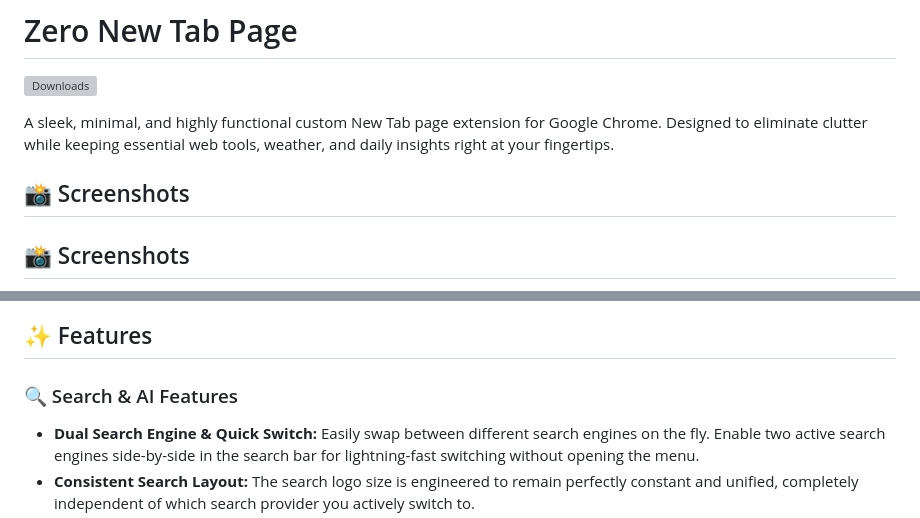
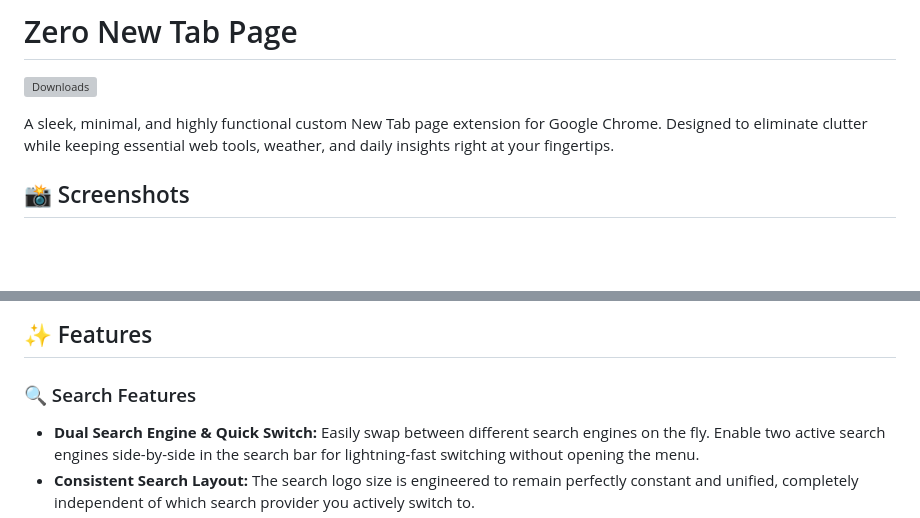
Before and after one commit to Lucksom/Zero-New-Tab-Page, a Markdown page: README.md, 2 parts joined by grey strips. Rendered like a GitHub page; blank space fills up the shorter version; grey boxes are pictures that could not be loaded.

```diff
--- a/README.md
+++ b/README.md
@@ -3,8 +3,6 @@
 [![Downloads](https://img.shields.io/github/downloads/Lucksom/Zero-New-Tab-Page/total.svg?style=flat-square&color=blue)](https://github.com/Lucksom/Zero-New-Tab-Page/releases)
 
 A sleek, minimal, and highly functional custom New Tab page extension for Google Chrome. Designed to eliminate clutter while keeping essential web tools, weather, and daily insights right at your fingertips.
-
-## 📸 Screenshots
 
 ## 📸 Screenshots
 
@@ -16,7 +14,7 @@ A sleek, minimal, and highly functional custom New Tab page extension for Google
 
 ## ✨ Features
 
-### 🔍 Search & AI Features
+### 🔍 Search Features
 *   **Dual Search Engine & Quick Switch:** Easily swap between different search engines on the fly. Enable two active search engines side-by-side in the search bar for lightning-fast switching without opening the menu.
 *   **Consistent Search Layout:** The search logo size is engineered to remain perfectly constant and unified, completely independent of which search provider you actively switch to.
 *   **Quick Engine Switching:** Tap the search engine logo inside the search bar to instantly open a grid and switch between 11 built-in search engines (Google, DuckDuckGo, Yandex, Bing, Yahoo, Brave, Startpage, Perplexity, Ecosia, Ocean, Baidu).
```
